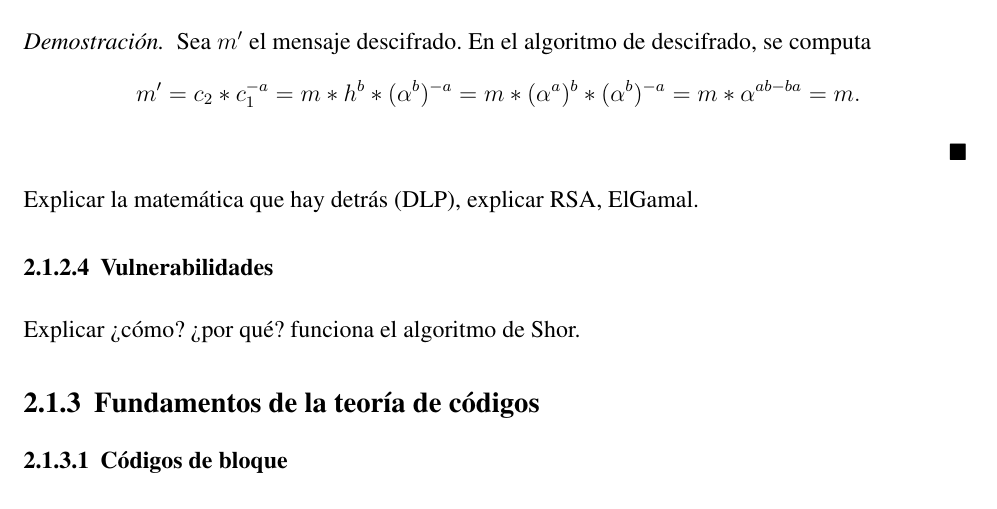
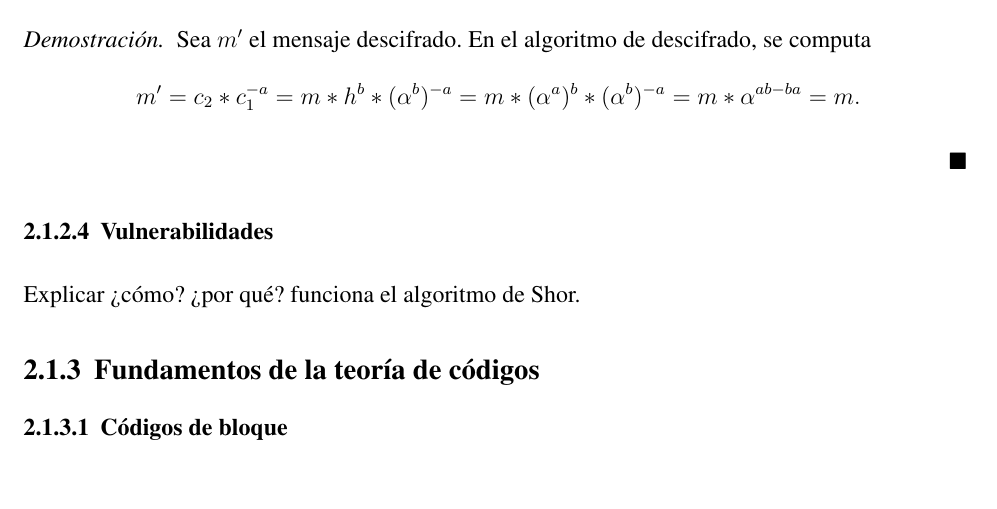
Before and after one commit to Laquinh/tfg-maco, a LaTeX book (main.tex, which reads chapters/state-of-the-art.tex): part of page 14 of 22, cut so that both start at the same text, the shorter picture padded with empty space. Compiled offline with pdfLaTeX.

Commit message:
Remove redundant text

```diff
--- a/chapters/state-of-the-art.tex
+++ b/chapters/state-of-the-art.tex
@@ -121,8 +121,6 @@ Debido a que el texto cifrado es un valor módulo $n$, la longitud del contenido
 	Sea $m'$ el mensaje descifrado. En el algoritmo de descifrado, se computa
 	\[m' = c_2*c_1^{-a} = m*h^b*(\alpha^b)^{-a} = m*(\alpha^a)^b*(\alpha^b)^{-a} = m*\alpha^{ab-ba} = m.\]
 \end{proof}
-
-Explicar la matemática que hay detrás (DLP), explicar RSA, ElGamal.
 
 \subsubsection{Vulnerabilidades}
 
```
